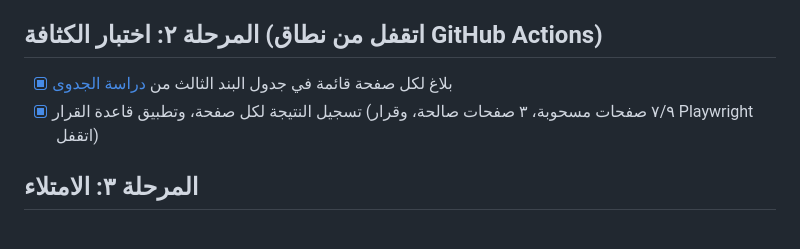
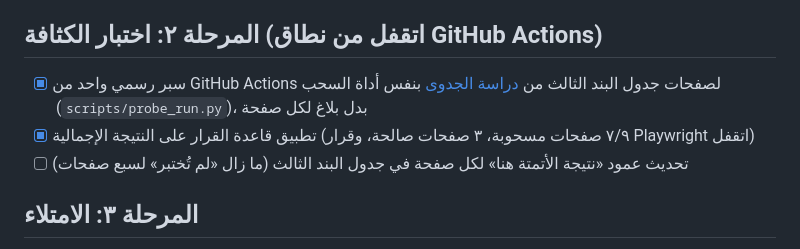
Before and after one commit to zeethar87-star/oroodi3, a Markdown page: docs/ROADMAP.md, the part around the change. Drawn GitHub-style.

Commit message:
خارطة الطريق: صياغة دقيقة لما اكتمل في اختبار الكثافة
السبر كان تشغيلاً واحداً من Actions لا بلاغاً لكل صفحة، وعمود النتيجة
في جدول FEASIBILITY §3 لم يُحدَّث بعد لسبع صفحات.

Co-Authored-By: Claude Opus 5.5 <noreply@anthropic.com>

```diff
--- a/docs/ROADMAP.md
+++ b/docs/ROADMAP.md
@@ -18,8 +18,9 @@
 - [ ] تشغيل «التنظيف الأسبوعي» يدوياً مرة لإنشاء الوسم والتأكد أن الأتمتة تعمل
 
 ## المرحلة ٢: اختبار الكثافة (اتقفل من نطاق GitHub Actions)
-- [x] بلاغ لكل صفحة قائمة في جدول البند الثالث من [دراسة الجدوى](FEASIBILITY.md)
-- [x] تسجيل النتيجة لكل صفحة، وتطبيق قاعدة القرار (٧/٩ صفحات مسحوبة، ٣ صفحات صالحة، وقرار Playwright اتقفل)
+- [x] سبر رسمي واحد من GitHub Actions لصفحات جدول البند الثالث من [دراسة الجدوى](FEASIBILITY.md) بنفس أداة السحب (`scripts/probe_run.py`)، بدل بلاغ لكل صفحة
+- [x] تطبيق قاعدة القرار على النتيجة الإجمالية (٧/٩ صفحات مسحوبة، ٣ صفحات صالحة، وقرار Playwright اتقفل)
+- [ ] تحديث عمود «نتيجة الأتمتة هنا» لكل صفحة في جدول البند الثالث (ما زال «لم تُختبر» لسبع صفحات)
 
 ## المرحلة ٣: الامتلاء
 - [ ] سبر روابط الفهارس الفرعية للبنوك اللي سحبها نجح بلا جافاسكربت، بدءاً من الصفحات اللي ظهر فيها أن العروض موجودة في صفحات فرعية
```
